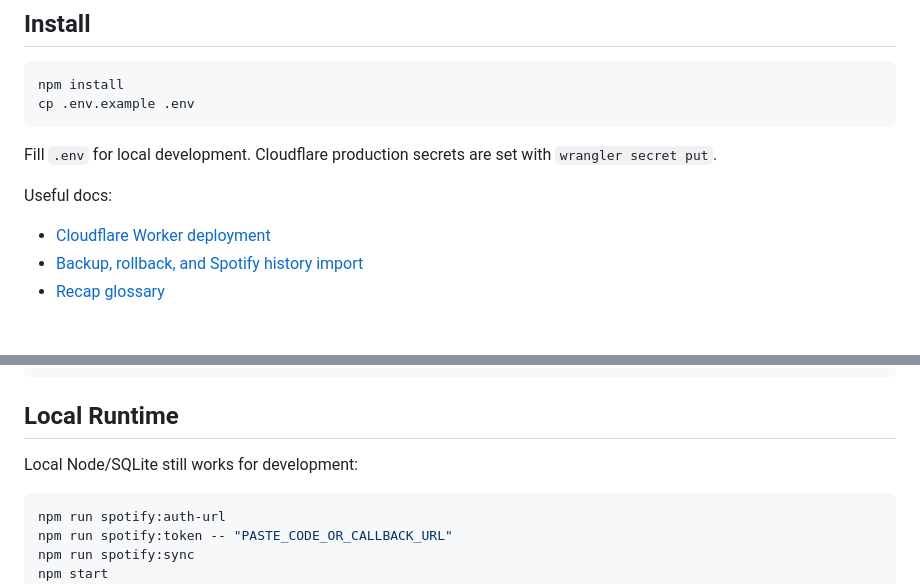
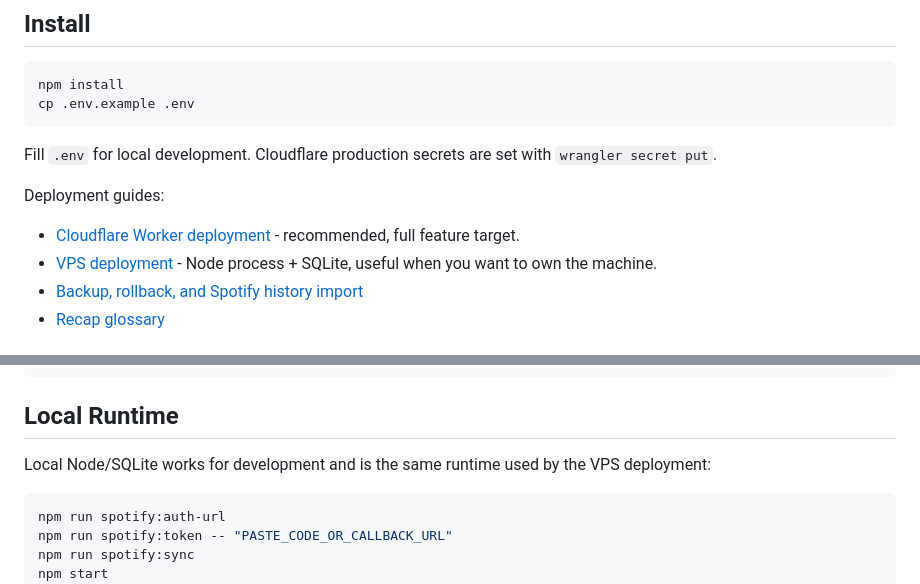
Before and after one commit to 956zs/spotify-discord-stats, a Markdown page: README.md, 2 parts joined by grey strips. Rendered like a GitHub page.

````diff
--- a/README.md
+++ b/README.md
@@ -38,9 +38,10 @@ cp .env.example .env
 Fill `.env` for local development. Cloudflare production secrets are set with
 `wrangler secret put`.
 
-Useful docs:
+Deployment guides:
 
-- [Cloudflare Worker deployment](docs/cloudflare-worker.md)
+- [Cloudflare Worker deployment](docs/cloudflare-worker.md) - recommended, full feature target.
+- [VPS deployment](docs/vps-deployment.md) - Node process + SQLite, useful when you want to own the machine.
 - [Backup, rollback, and Spotify history import](docs/backup-rollback-and-import.md)
 - [Recap glossary](docs/recap-glossary.md)
 
@@ -251,7 +306,8 @@ npm run prototype:recap-demo
 
 ## Local Runtime
 
-Local Node/SQLite still works for development:
+Local Node/SQLite works for development and is the same runtime used by the VPS
+deployment:
 
 ```bash
 npm run spotify:auth-url
````
Also changed, not shown: other parts of README.md (+55 -1 lines), docs/cloudflare-worker.md (+35 -0 lines), docs/vps-deployment.md (added, +220 -0 lines).
